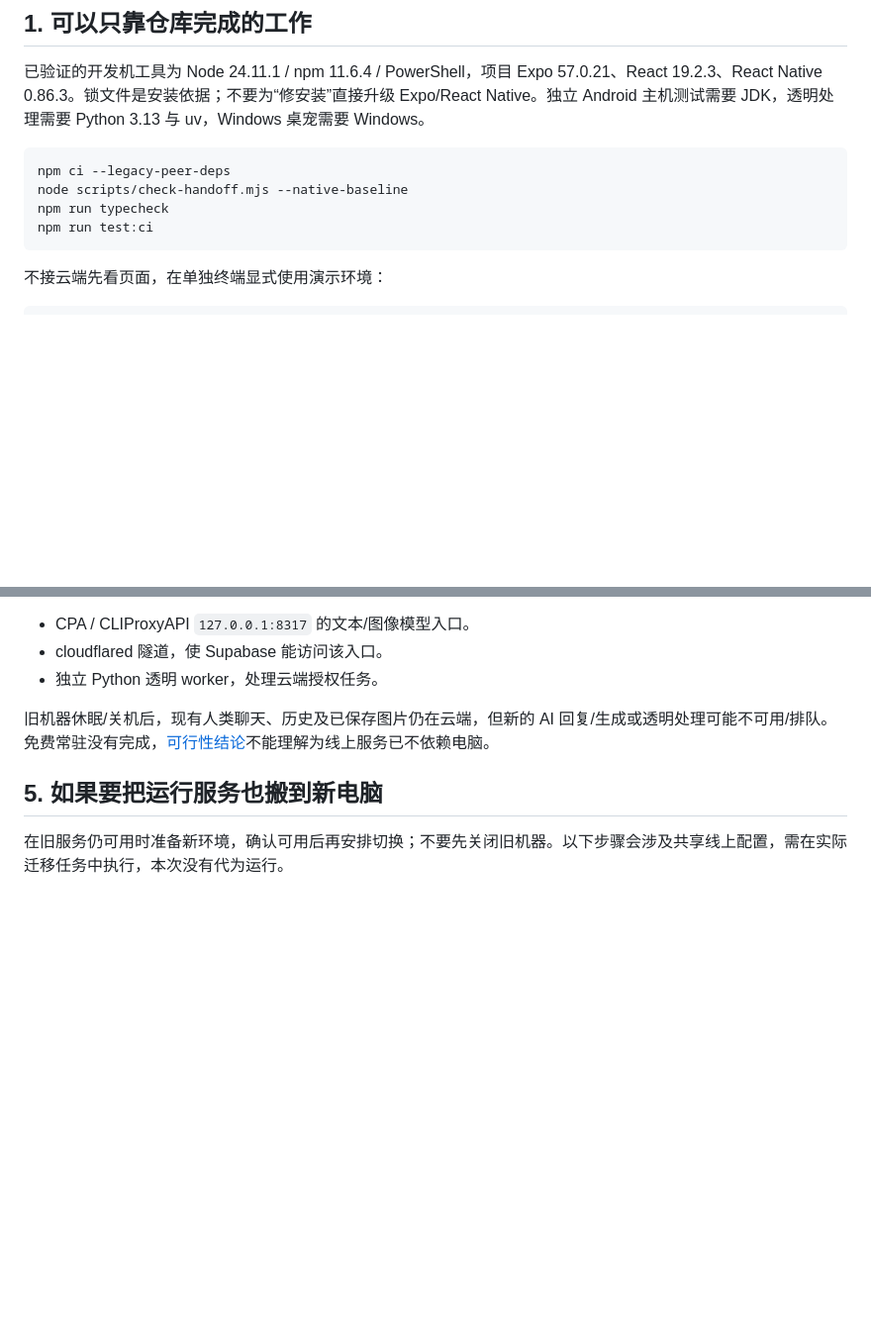
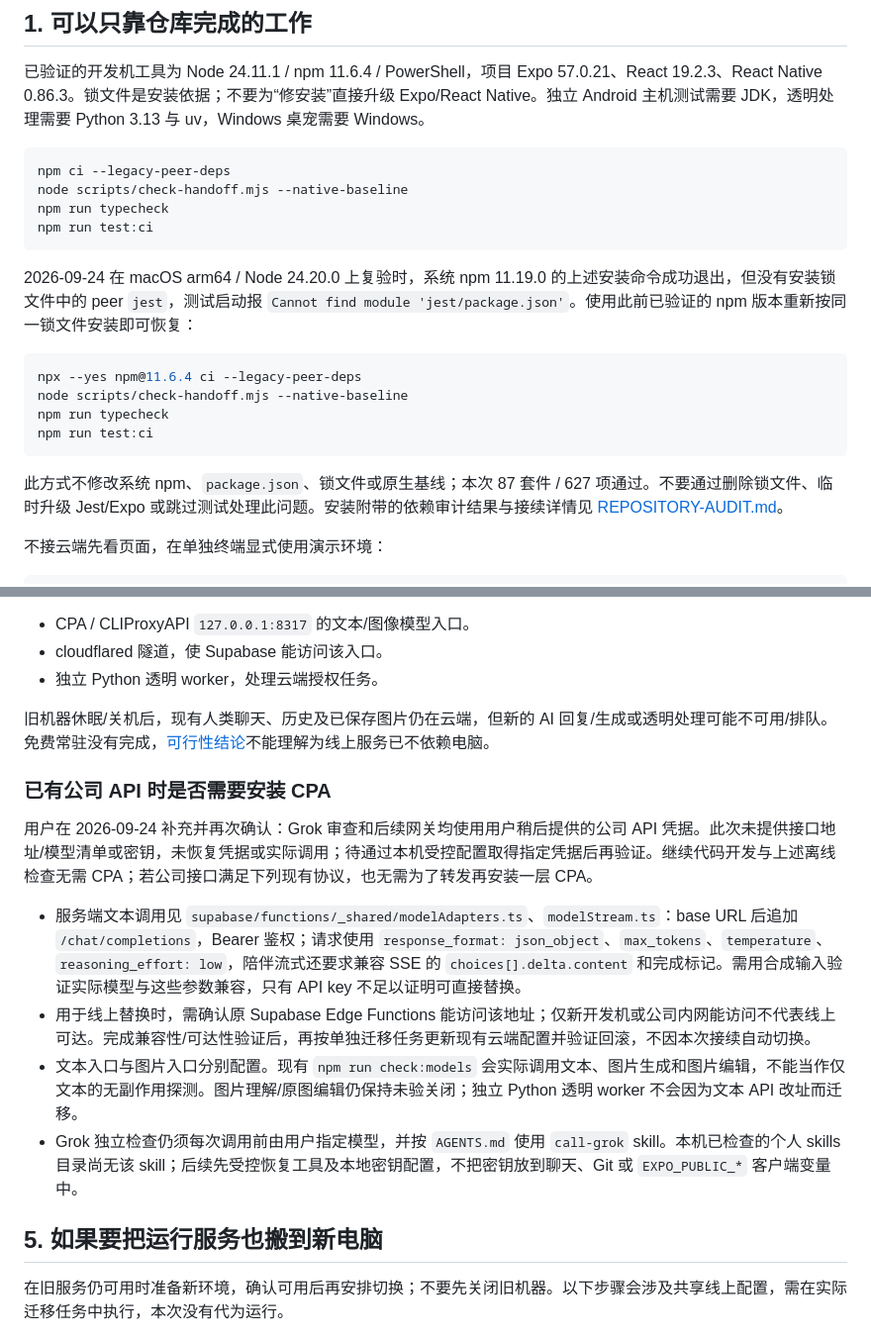
Before and after one commit to pawsey0319/pet-cohabitation, a Markdown page: docs/handoff/ENVIRONMENT.md, 2 parts joined by grey strips. Shown at 99% size. Drawn GitHub-style; blank space fills up the shorter version.

Commit message:
docs: record macOS handoff verification and API gateway notes

````diff
--- a/docs/handoff/ENVIRONMENT.md
+++ b/docs/handoff/ENVIRONMENT.md
@@ -12,6 +12,17 @@ node scripts/check-handoff.mjs --native-baseline
 npm run typecheck
 npm run test:ci
 ```
+
+2026-09-24 在 macOS arm64 / Node 24.20.0 上复验时，系统 npm 11.19.0 的上述安装命令成功退出，但没有安装锁文件中的 peer `jest`，测试启动报 `Cannot find module 'jest/package.json'`。使用此前已验证的 npm 版本重新按同一锁文件安装即可恢复：
+
+```sh
+npx --yes npm@11.6.4 ci --legacy-peer-deps
+node scripts/check-handoff.mjs --native-baseline
+npm run typecheck
+npm run test:ci
+```
+
+此方式不修改系统 npm、`package.json`、锁文件或原生基线；本次 87 套件 / 627 项通过。不要通过删除锁文件、临时升级 Jest/Expo 或跳过测试处理此问题。安装附带的依赖审计结果与接续详情见 [REPOSITORY-AUDIT.md](REPOSITORY-AUDIT.md)。
 
 不接云端先看页面，在单独终端显式使用演示环境：
 
@@ -75,6 +86,15 @@ npx vercel link --project pet-cohabitation-public --scope team_kg5tR50s477SwX0Uu
 
 旧机器休眠/关机后，现有人类聊天、历史及已保存图片仍在云端，但新的 AI 回复/生成或透明处理可能不可用/排队。免费常驻没有完成，[可行性结论](../research/2026-09-21-free-cloud-feasibility.md)不能理解为线上服务已不依赖电脑。
 
+### 已有公司 API 时是否需要安装 CPA
+
+用户在 2026-09-24 补充并再次确认：Grok 审查和后续网关均使用用户稍后提供的公司 API 凭据。此次未提供接口地址/模型清单或密钥，未恢复凭据或实际调用；待通过本机受控配置取得指定凭据后再验证。继续代码开发与上述离线检查无需 CPA；若公司接口满足下列现有协议，也无需为了转发再安装一层 CPA。
+
+- 服务端文本调用见 `supabase/functions/_shared/modelAdapters.ts`、`modelStream.ts`：base URL 后追加 `/chat/completions`，Bearer 鉴权；请求使用 `response_format: json_object`、`max_tokens`、`temperature`、`reasoning_effort: low`，陪伴流式还要求兼容 SSE 的 `choices[].delta.content` 和完成标记。需用合成输入验证实际模型与这些参数兼容，只有 API key 不足以证明可直接替换。
+- 用于线上替换时，需确认原 Supabase Edge Functions 能访问该地址；仅新开发机或公司内网能访问不代表线上可达。完成兼容性/可达性验证后，再按单独迁移任务更新现有云端配置并验证回滚，不因本次接续自动切换。
+- 文本入口与图片入口分别配置。现有 `npm run check:models` 会实际调用文本、图片生成和图片编辑，不能当作仅文本的无副作用探测。图片理解/原图编辑仍保持未验关闭；独立 Python 透明 worker 不会因为文本 API 改址而迁移。
+- Grok 独立检查仍须每次调用前由用户指定模型，并按 `AGENTS.md` 使用 `call-grok` skill。本机已检查的个人 skills 目录尚无该 skill；后续先受控恢复工具及本地密钥配置，不把密钥放到聊天、Git 或 `EXPO_PUBLIC_*` 客户端变量中。
+
 ## 5. 如果要把运行服务也搬到新电脑
 
 在旧服务仍可用时准备新环境，确认可用后再安排切换；不要先关闭旧机器。以下步骤会涉及共享线上配置，需在实际迁移任务中执行，本次没有代为运行。
````
Also changed, not shown: docs/handoff/REPOSITORY-AUDIT.md (+11 -0 lines).
